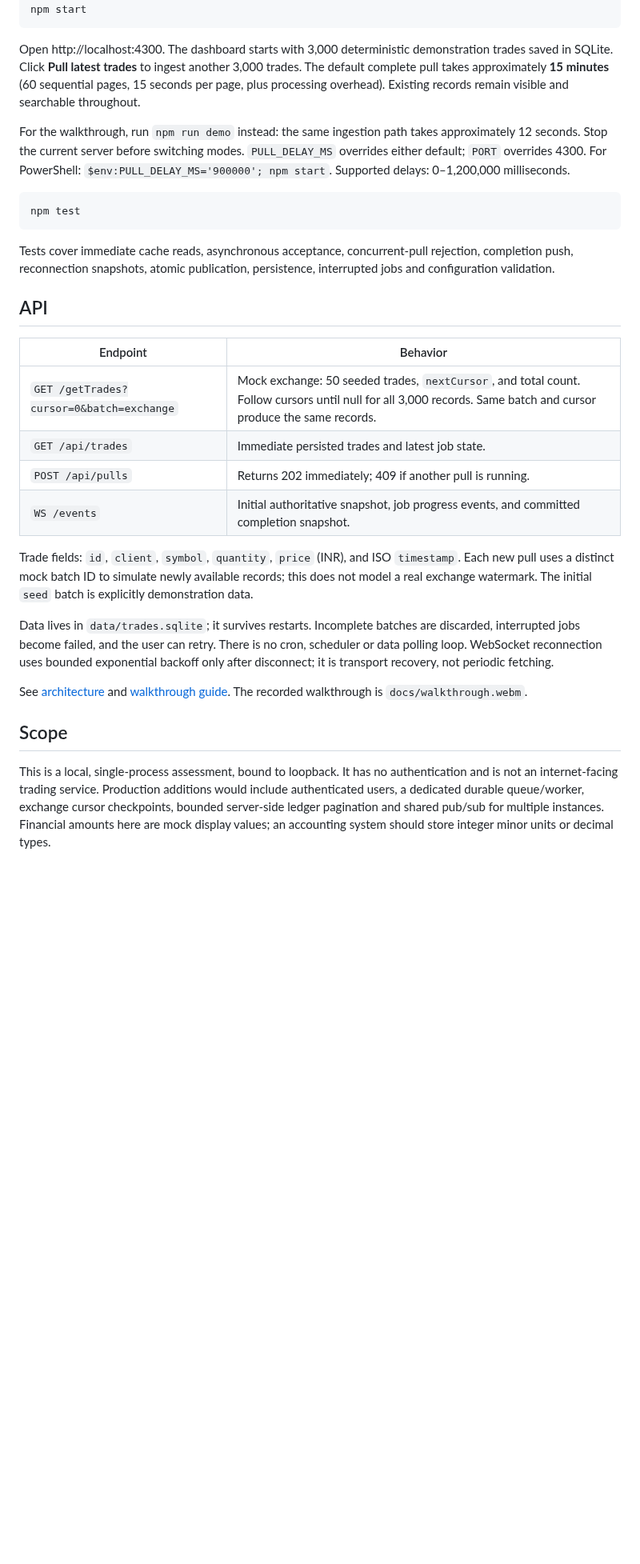
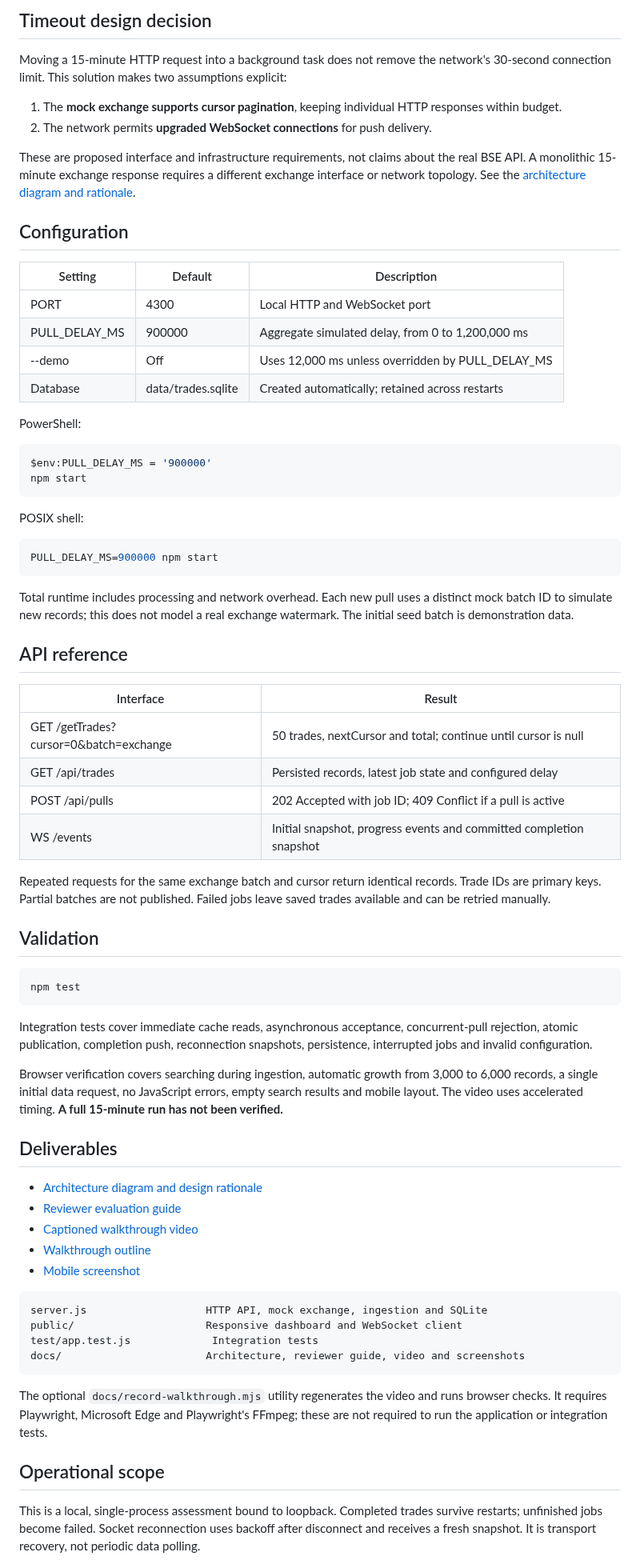
Before and after one commit to nidhichaudhari2020-hue/bsetradedashboard, a Markdown page: README.md, the part around one of its changes. Shown at 80% size. Drawn GitHub-style; blank space fills up the shorter version.

Commit message:
Polish assessment interface and submission documentation

````diff
--- a/README.md
+++ b/README.md
@@ -12,32 +37,75 @@ npm ci
+## Timeout design decision
+
+Moving a 15-minute HTTP request into a background task does not remove the network's 30-second connection limit. This solution makes two assumptions explicit:
+
+1. The **mock exchange supports cursor pagination**, keeping individual HTTP responses within budget.
+2. The network permits **upgraded WebSocket connections** for push delivery.
+
+These are proposed interface and infrastructure requirements, not claims about the real BSE API. A monolithic 15-minute exchange response requires a different exchange interface or network topology. See the [architecture diagram and rationale](docs/architecture.md).
+
+## Configuration
+
+| Setting | Default | Description |
+| --- | --- | --- |
+| PORT | 4300 | Local HTTP and WebSocket port |
+| PULL_DELAY_MS | 900000 | Aggregate simulated delay, from 0 to 1,200,000 ms |
+| --demo | Off | Uses 12,000 ms unless overridden by PULL_DELAY_MS |
+| Database | data/trades.sqlite | Created automatically; retained across restarts |
+
+PowerShell:
+
+```powershell
+$env:PULL_DELAY_MS = '900000'
 npm start
 ```
 
-Open http://localhost:4300. The dashboard starts with 3,000 deterministic demonstration trades saved in SQLite. Click **Pull latest trades** to ingest another 3,000 trades. The default complete pull takes approximately **15 minutes** (60 sequential pages, 15 seconds per page, plus processing overhead). Existing records remain visible and searchable throughout.
+POSIX shell:
 
-For the walkthrough, run `npm run demo` instead: the same ingestion path takes approximately 12 seconds. Stop the current server before switching modes. `PULL_DELAY_MS` overrides either default; `PORT` overrides 4300. For PowerShell: `$env:PULL_DELAY_MS='900000'; npm start`. Supported delays: 0–1,200,000 milliseconds.
+```sh
+PULL_DELAY_MS=900000 npm start
+```
+
+Total runtime includes processing and network overhead. Each new pull uses a distinct mock batch ID to simulate new records; this does not model a real exchange watermark. The initial seed batch is demonstration data.
+
+## API reference
+
+| Interface | Result |
+| --- | --- |
+| GET /getTrades?cursor=0&batch=exchange | 50 trades, nextCursor and total; continue until cursor is null |
+| GET /api/trades | Persisted records, latest job state and configured delay |
+| POST /api/pulls | 202 Accepted with job ID; 409 Conflict if a pull is active |
+| WS /events | Initial snapshot, progress events and committed completion snapshot |
+
+Repeated requests for the same exchange batch and cursor return identical records. Trade IDs are primary keys. Partial batches are not published. Failed jobs leave saved trades available and can be retried manually.
+
+## Validation
 
 ```sh
 npm test
 ```
 
-Tests cover immediate cache reads, asynchronous acceptance, concurrent-pull rejection, completion push, reconnection snapshots, atomic publication, persistence, interrupted jobs and configuration validation.
+Integration tests cover immediate cache reads, asynchronous acceptance, concurrent-pull rejection, atomic publication, completion push, reconnection snapshots, persistence, interrupted jobs and invalid configuration.
 
-## API
+Browser verification covers searching during ingestion, automatic growth from 3,000 to 6,000 records, a single initial data request, no JavaScript errors, empty search results and mobile layout. The video uses accelerated timing. **A full 15-minute run has not been verified.**
 
-| Endpoint | Behavior |
-| --- | --- |
-| `GET /getTrades?cursor=0&batch=exchange` | Mock exchange: 50 seeded trades, `nextCursor`, and total count. Follow cursors until null for all 3,000 records. Same batch and cursor produce the same records. |
-| `GET /api/trades` | Immediate persisted trades and latest job state. |
-| `POST /api/pulls` | Returns 202 immediately; 409 if another pull is running. |
-| `WS /events` | Initial authoritative snapshot, job progress events, and committed completion snapshot. |
+## Deliverables
 
-Trade fields: `id`, `client`, `symbol`, `quantity`, `price` (INR), and ISO `timestamp`. Each new pull uses a distinct mock batch ID to simulate newly available records; this does not model a real exchange watermark. The initial `seed` batch is explicitly demonstration data.
+- [Architecture diagram and design rationale](docs/architecture.md)
+- [Reviewer evaluation guide](docs/evaluation.md)
+- [Captioned walkthrough video](docs/walkthrough.webm)
+- [Walkthrough outline](docs/walkthrough.md)
+- [Mobile screenshot](docs/mobile.png)
 
-Data lives in `data/trades.sqlite`; it survives restarts. Incomplete batches are discarded, interrupted jobs become failed, and the user can retry. There is no cron, scheduler or data polling loop. WebSocket reconnection uses bounded exponential backoff only after disconnect; it is transport recovery, not periodic fetching.
+```text
+server.js                   HTTP API, mock exchange, ingestion and SQLite
+public/                     Responsive dashboard and WebSocket client
+test/app.test.js             Integration tests
+docs/                       Architecture, reviewer guide, video and screenshots
+```
 
-See [architecture](docs/architecture.md) and [walkthrough guide](docs/walkthrough.md). The recorded walkthrough is `docs/walkthrough.webm`.
+The optional `docs/record-walkthrough.mjs` utility regenerates the video and runs browser checks. It requires Playwright, Microsoft Edge and Playwright's FFmpeg; these are not required to run the application or integration tests.
 
-## Scope
+## Operational scope
 
-This is a local, single-process assessment, bound to loopback. It has no authentication and is not an internet-facing trading service. Production additions would include authenticated users, a dedicated durable queue/worker, exchange cursor checkpoints, bounded server-side ledger pagination and shared pub/sub for multiple instances. Financial amounts here are mock display values; an accounting system should store integer minor units or decimal types.
+This is a local, single-process assessment bound to loopback. Completed trades survive restarts; unfinished jobs become failed. Socket reconnection uses backoff after disconnect and receives a fresh snapshot. It is transport recovery, not periodic data polling.
 
````
Also changed, not shown: other parts of README.md (+30 -5 lines), docs/evaluation.md (added, +31 -0 lines), docs/dashboard.png, docs/mobile.png, 5 other files.
